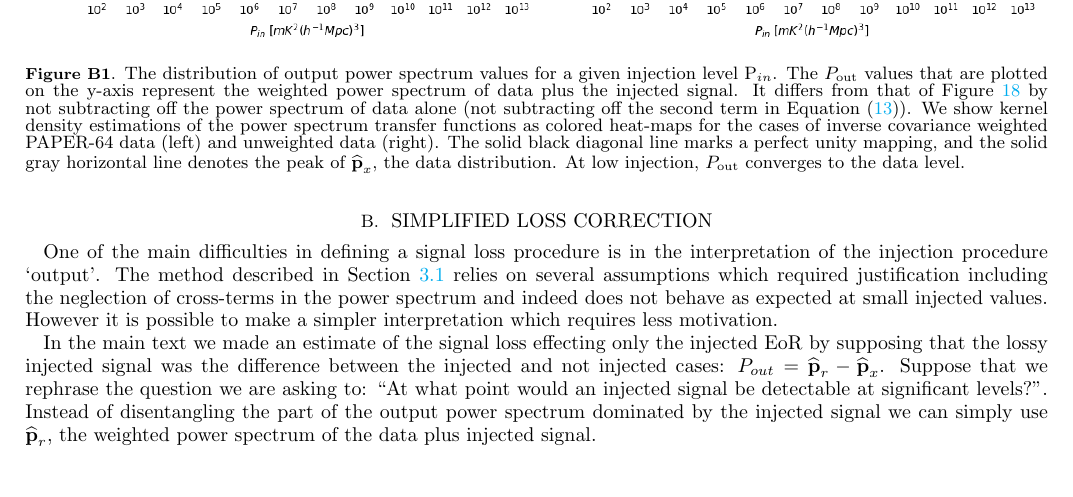
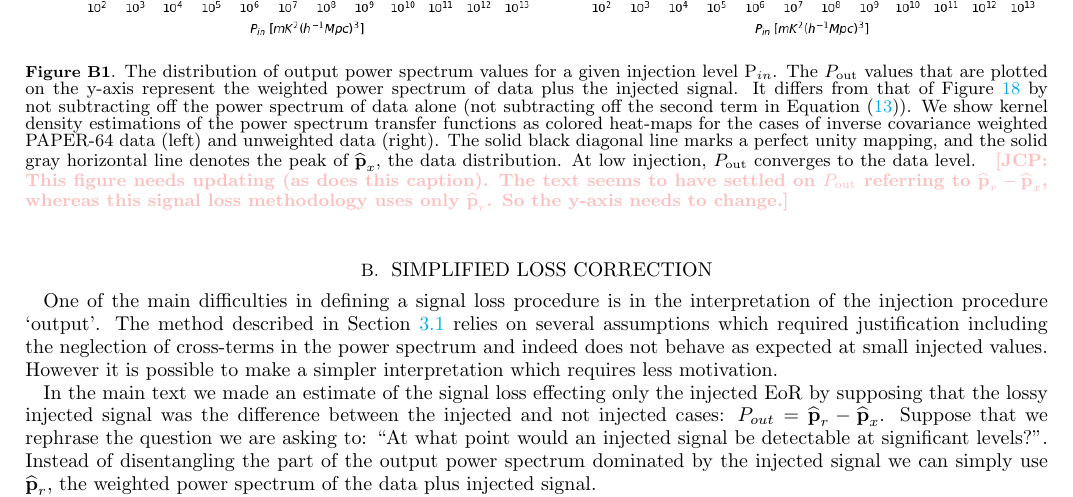
Before and after one commit to carinacheng/PAPERMethods_paper, a LaTeX paper (PAPER.tex): part of page 30 of 32, cut so that both start at the same text, the shorter picture padded with empty space. Compiled offline with pdfLaTeX.

Commit message:
JCP comments (but few edits)

```diff
--- a/PAPER.tex
+++ b/PAPER.tex
@@ -51,6 +51,7 @@
 \newcommand{\dcj}[1]{{\color{orange} \textbf{[DCJ: #1]}}}
 \newcommand{\mjk}[1]{ {\color{olive} \textbf{[MJK: #1]}} }
 \newcommand{\jea}[1]{{\color{blue} \textbf{[JEA: #1]}} }
+\newcommand{\jp}[1]{ {\color{pink} \textbf{[JCP: #1]}} } %y'all picked all the good colors
 
 % Math shortcuts from Danny
 \newcommand{\Prob}{\mathbf{P}}
@@ -1715,7 +1716,9 @@ In the main text we made an estimate of the signal loss effecting only the injec
 \includegraphics[width=\textwidth]{plots/method2_heatmap_I.png}
 \caption{The distribution of output power spectrum values for a
 given injection level P$_{in}$. The $P_{\rm out}$ values that are plotted on the y-axis represent the weighted power spectrum of data plus the injected signal. It differs from that of Figure \ref{fig:sigloss_transfercurve} by not subtracting off the power spectrum of data alone (not subtracting off the second term in Equation \eqref{eq:sigloss}). We show kernel density estimations of the power spectrum transfer functions as colored heat-maps for the cases of inverse covariance weighted PAPER-64 data (left) and unweighted data (right). The solid black
-diagonal line marks a perfect unity mapping, and the solid gray horizontal line denotes the peak of $\widehat{\textbf{p}}_{x}$, the data distribution. At low injection, $P_{\rm out}$ converges to the data level.}
+diagonal line marks a perfect unity mapping, and the solid gray horizontal line denotes the peak of $\widehat{\textbf{p}}_{x}$, the data distribution. At low injection, $P_{\rm out}$ converges to the data level.
+\jp{This figure needs updating (as does this caption).  The text seems to have settled on $P_{\rm out}$ referring to $\widehat{\textbf{p}}_{r} - \widehat{\textbf{p}}_{x}$, whereas this signal loss methodology uses only $\widehat{\textbf{p}}_{r}$.  So the y-axis needs to change.}
+}
 \label{fig:Pr_vs_Pin}
 \end{figure}
 
```
Also changed, not shown: PAPER.pdf.
